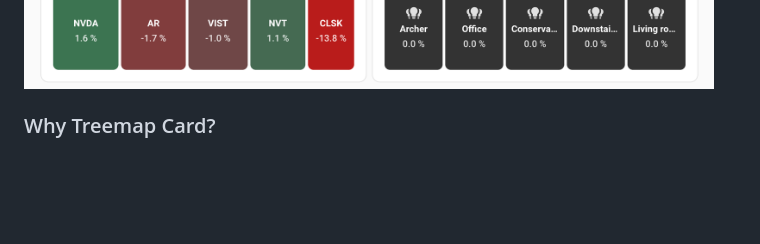
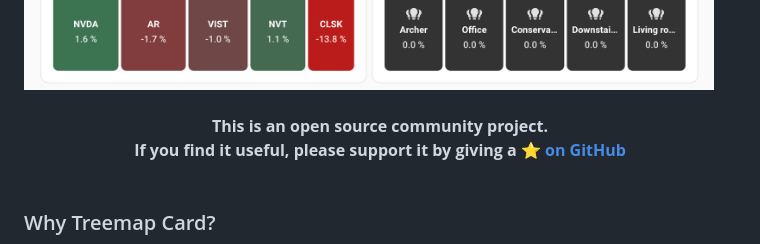
Before and after one commit to omachala/ha-treemap-card, a Markdown page: README.md, the part around the change. Rendered like a GitHub page; blank space fills up the shorter version.

Commit message:
docs: add star request to readme

```diff
--- a/README.md
+++ b/README.md
@@ -16,6 +16,12 @@
 </p>
 
 <img src="https://raw.githubusercontent.com/omachala/ha-treemap-card/master/docs/screenshot.png" width="800" alt="Treemap Card">
+
+<p align="center">
+  <br>
+  <strong>This is an open source community project.<br>If you find it useful, please support it by giving a <a href="https://github.com/omachala/ha-treemap-card">⭐️ on GitHub</a></strong>
+  <br><br>
+</p>
 
 ### Why Treemap Card?
 
```
